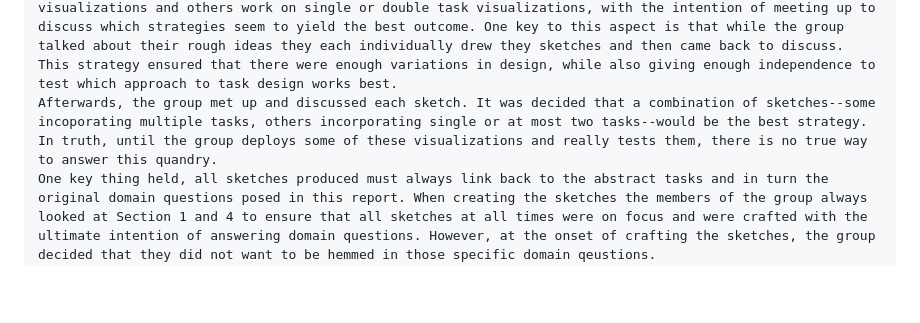
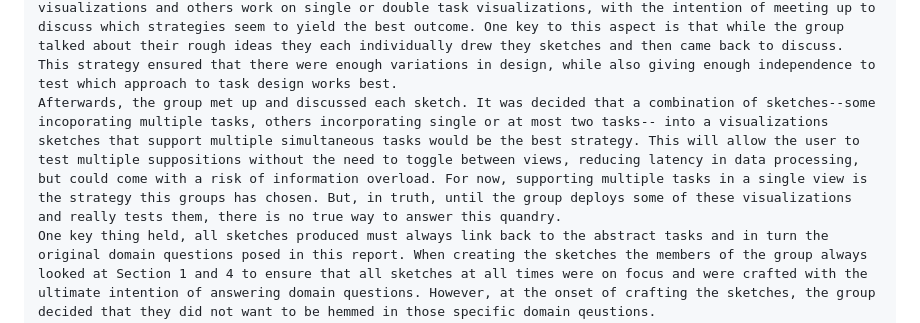
Before and after one commit to mhorowitz11213/CS424_Fall2016_Project, a Markdown page: Report/Assignment1.md, the part around the change. Drawn GitHub-style; blank space fills up the shorter version.

```diff
--- a/Report/Assignment1.md
+++ b/Report/Assignment1.md
@@ -409,7 +409,7 @@ SECTION SEVEN: SUMMARIZING
 
 	The sketching processes started with a rough idea. The group knew it wanted to look at spatial data (to answer cross demographic and city wide questions), so a map was in play, distributional data on headways by bus line, so some type of histogram and line graph was warranted--either in the form of probability distribution, or as a classfier--. Finally, the group wanted to also include two very experimental visualizations, ultimately settling on a variation of the Google Maps Directions, and the timeline.
 	But where things became divergent is in the concept of tackling how many abstract tasks should a visualization support. Is more better or does it force the visualization to loose focus? As noted in the previous section, the group tested these suppositions by having one team member draw more complicated visualizations and others work on single or double task visualizations, with the intention of meeting up to discuss which strategies seem to yield the best outcome. One key to this aspect is that while the group talked about their rough ideas they each individually drew they sketches and then came back to discuss. This strategy ensured that there were enough variations in design, while also giving enough independence to test which approach to task design works best.
-	Afterwards, the group met up and discussed each sketch. It was decided that a combination of sketches--some incoporating multiple tasks, others incorporating single or at most two tasks--would be the best strategy. In truth, until the group deploys some of these visualizations and really tests them, there is no true way to answer this quandry.
+	Afterwards, the group met up and discussed each sketch. It was decided that a combination of sketches--some incoporating multiple tasks, others incorporating single or at most two tasks-- into a visualizations sketches that support multiple simultaneous tasks would be the best strategy. This will allow the user to test multiple suppositions without the need to toggle between views, reducing latency in data processing, but could come with a risk of information overload. For now, supporting multiple tasks in a single view is the strategy this groups has chosen. But, in truth, until the group deploys some of these visualizations and really tests them, there is no true way to answer this quandry.
 	One key thing held, all sketches produced must always link back to the abstract tasks and in turn the original domain questions posed in this report. When creating the sketches the members of the group always looked at Section 1 and 4 to ensure that all sketches at all times were on focus and were crafted with the ultimate intention of answering domain questions. However, at the onset of crafting the sketches, the group decided that they did not want to be hemmed in those specific domain qeustions.
 	To ensure that domain questions were always addressed, but that visualizations could support additional domain questions, the group took a two step process:
 	1. For every visualization created, the visualization must support at least 1 abstract task. These tasks were already mapped to the domain questions, ensuring that visualizations would be grounded.
```
